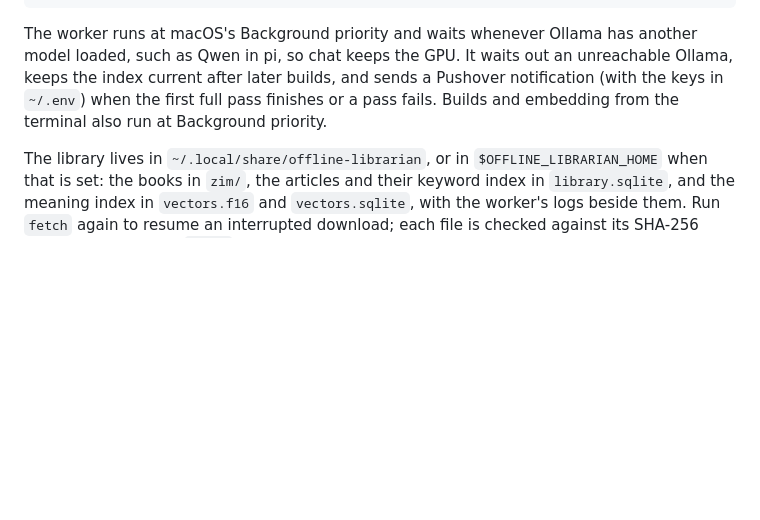
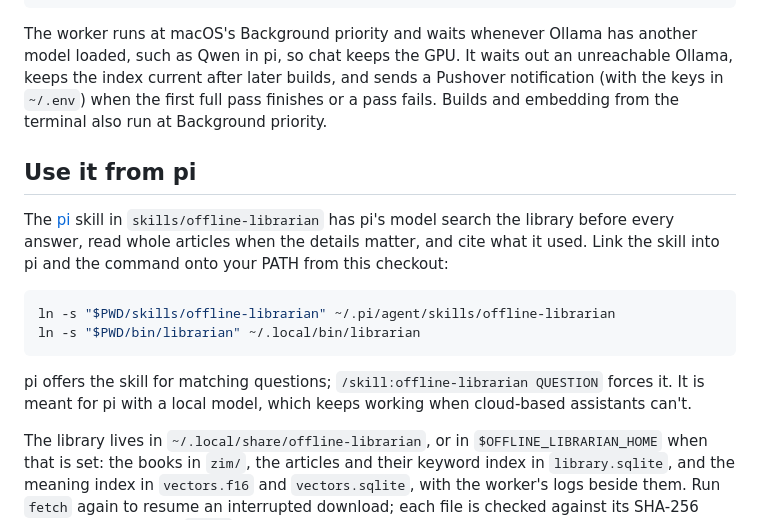
Before and after one commit to jubishop/offline-librarian, a Markdown page: README.md, the part around the change. Drawn GitHub-style; blank space fills up the shorter version.

````diff
--- a/README.md
+++ b/README.md
@@ -43,6 +43,22 @@ a Pushover notification (with the keys in `~/.env`) when the first full pass
 finishes or a pass fails. Builds and embedding from the terminal also run at
 Background priority.
 
+## Use it from pi
+
+The [pi](https://github.com/badlogic/pi-mono) skill in
+`skills/offline-librarian` has pi's model search the library before every
+answer, read whole articles when the details matter, and cite what it used.
+Link the skill into pi and the command onto your PATH from this checkout:
+
+```sh
+ln -s "$PWD/skills/offline-librarian" ~/.pi/agent/skills/offline-librarian
+ln -s "$PWD/bin/librarian" ~/.local/bin/librarian
+```
+
+pi offers the skill for matching questions; `/skill:offline-librarian
+QUESTION` forces it. It is meant for pi with a local model, which keeps
+working when cloud-based assistants can't.
+
 The library lives in `~/.local/share/offline-librarian`, or in
 `$OFFLINE_LIBRARIAN_HOME` when that is set: the books in `zim/`, the
 articles and their keyword index in `library.sqlite`, and the meaning index in
````
Also changed, not shown: skills/offline-librarian/SKILL.md (added, +56 -0 lines).
